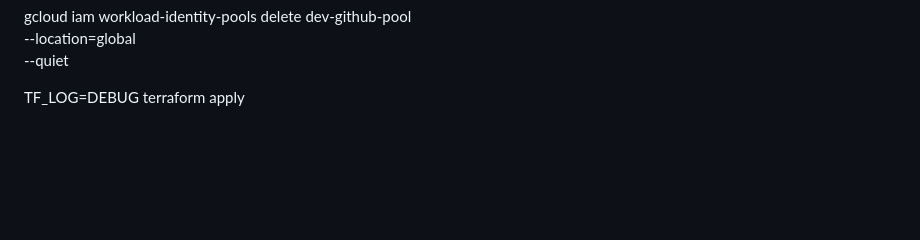
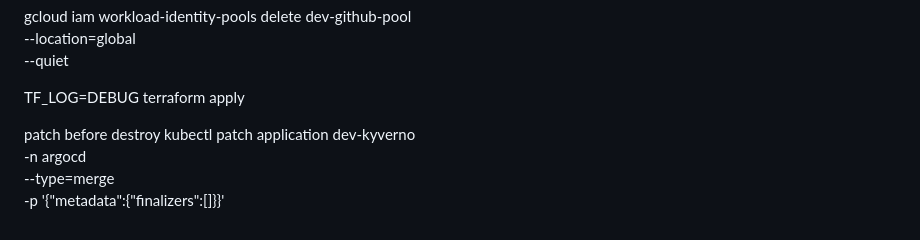
Before and after one commit to staocubee/k8s-MSEF, a Markdown page: README.md, the part around the change. Rendered like a GitHub page; blank space fills up the shorter version.

Commit message:
ker modified

```diff
--- a/README.md
+++ b/README.md
@@ -359,3 +359,9 @@ gcloud iam workload-identity-pools delete dev-github-pool \
   --quiet
 
   TF_LOG=DEBUG terraform apply
+
+  patch before destroy
+  kubectl patch application dev-kyverno \
+  -n argocd \
+  --type=merge \
+  -p '{"metadata":{"finalizers":[]}}'
```
